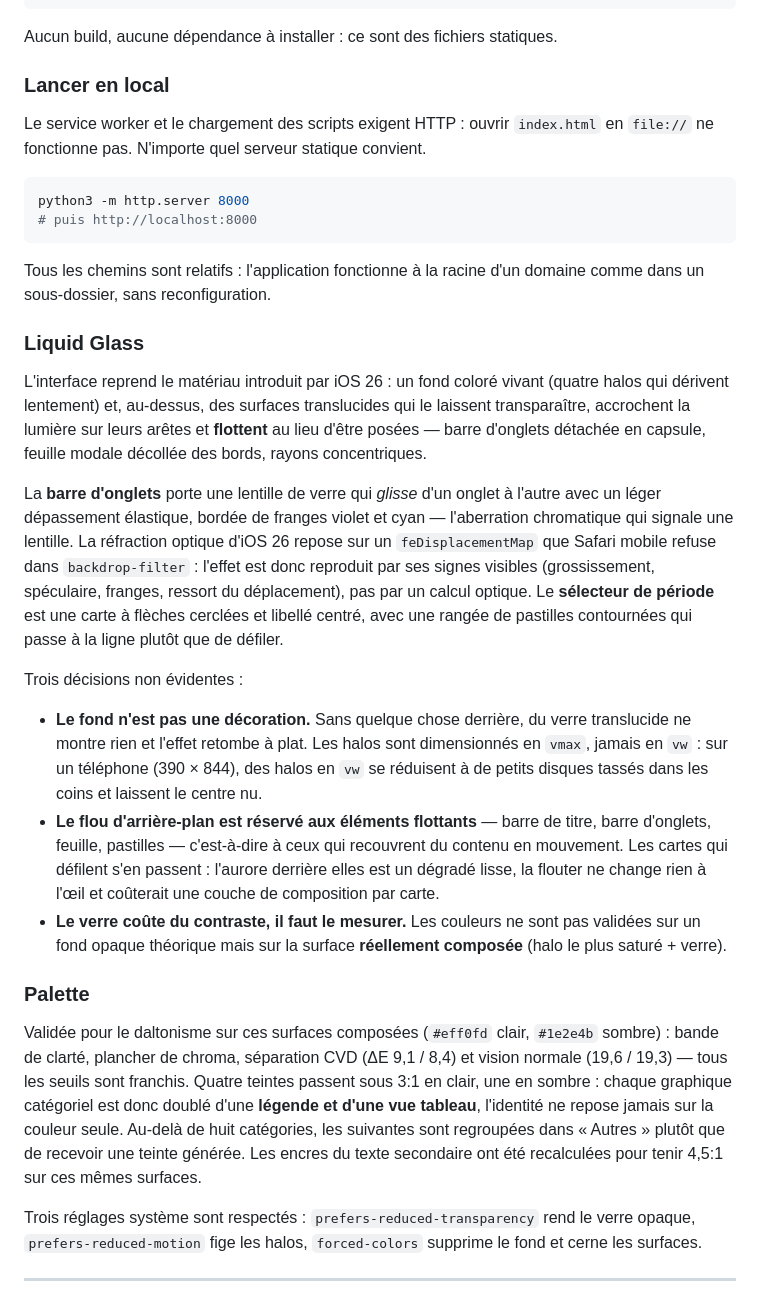
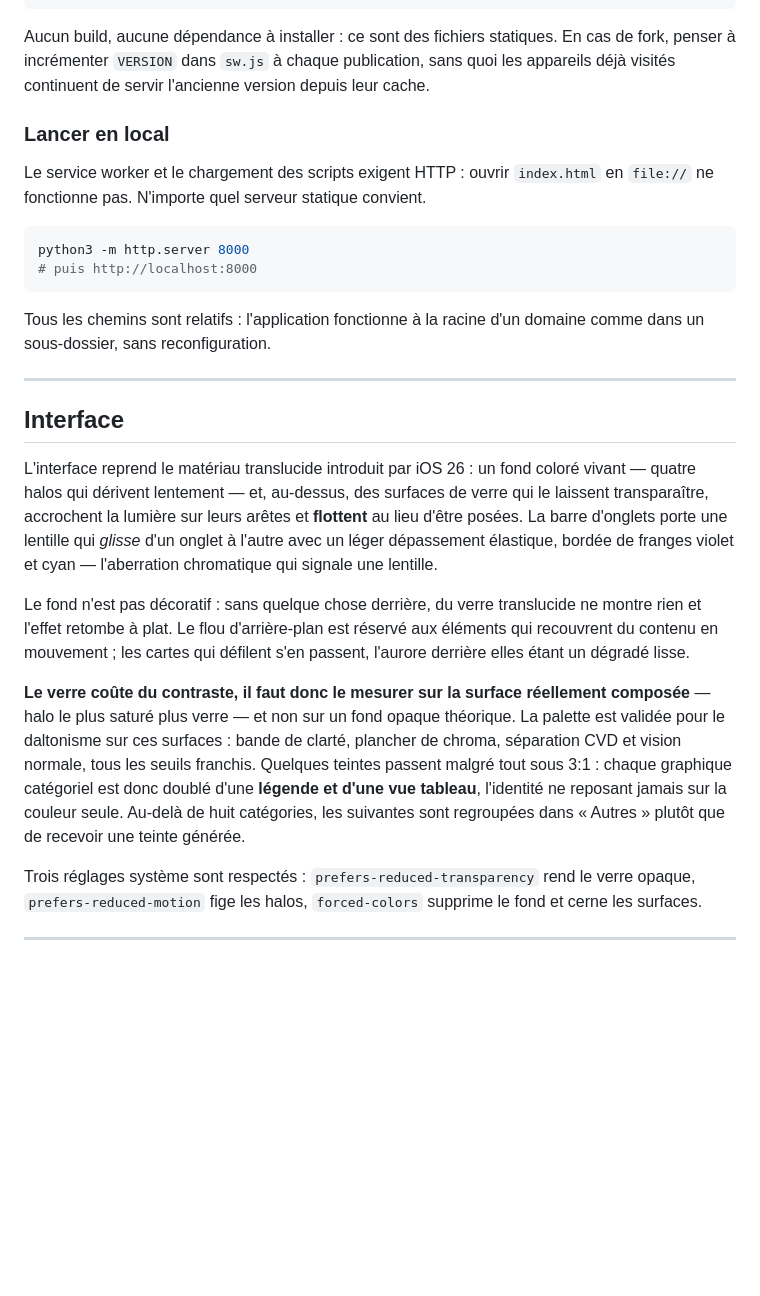
Before and after one commit to bwahab-wb/finances, a Markdown page: README.md, the part around one of its changes. Drawn GitHub-style; blank space fills up the shorter version.

````diff
--- a/README.md
+++ b/README.md
@@ -214,59 +158,46 @@ elle n'a ni service worker ni cache, et montre donc l'état réel du déploiemen
                                atterrir dans ce dépôt public
 ```
 
-Aucun build, aucune dépendance à installer : ce sont des fichiers statiques.
+Aucun build, aucune dépendance à installer : ce sont des fichiers statiques. En cas de fork,
+penser à incrémenter `VERSION` dans `sw.js` à chaque publication, sans quoi les appareils déjà
+visités continuent de servir l'ancienne version depuis leur cache.
 
 ### Lancer en local
 
-Le service worker et le chargement des scripts exigent HTTP : ouvrir `index.html` en
-`file://` ne fonctionne pas. N'importe quel serveur statique convient.
+Le service worker et le chargement des scripts exigent HTTP : ouvrir `index.html` en `file://`
+ne fonctionne pas. N'importe quel serveur statique convient.
 
 ```bash
 python3 -m http.server 8000
 # puis http://localhost:8000
 ```
 
-Tous les chemins sont relatifs : l'application fonctionne à la racine d'un domaine comme
-dans un sous-dossier, sans reconfiguration.
+Tous les chemins sont relatifs : l'application fonctionne à la racine d'un domaine comme dans
+un sous-dossier, sans reconfiguration.
 
-### Liquid Glass
+---
 
-L'interface reprend le matériau introduit par iOS 26 : un fond coloré vivant (quatre halos
-qui dérivent lentement) et, au-dessus, des surfaces translucides qui le laissent
-transparaître, accrochent la lumière sur leurs arêtes et **flottent** au lieu d'être posées —
-barre d'onglets détachée en capsule, feuille modale décollée des bords, rayons concentriques.
+## Interface
 
-La **barre d'onglets** porte une lentille de verre qui *glisse* d'un onglet à l'autre avec un
-léger dépassement élastique, bordée de franges violet et cyan — l'aberration chromatique qui
-signale une lentille. La réfraction optique d'iOS 26 repose sur un `feDisplacementMap` que
-Safari mobile refuse dans `backdrop-filter` : l'effet est donc reproduit par ses signes
-visibles (grossissement, spéculaire, franges, ressort du déplacement), pas par un calcul
-optique. Le **sélecteur de période** est une carte à flèches cerclées et libellé centré, avec
-une rangée de pastilles contournées qui passe à la ligne plutôt que de défiler.
+L'interface reprend le matériau translucide introduit par iOS 26 : un fond coloré vivant —
+quatre halos qui dérivent lentement — et, au-dessus, des surfaces de verre qui le laissent
+transparaître, accrochent la lumière sur leurs arêtes et **flottent** au lieu d'être posées.
+La barre d'onglets porte une lentille qui *glisse* d'un onglet à l'autre avec un léger
+dépassement élastique, bordée de franges violet et cyan — l'aberration chromatique qui signale
+une lentille.
 
-Trois décisions non évidentes :
+Le fond n'est pas décoratif : sans quelque chose derrière, du verre translucide ne montre rien
+et l'effet retombe à plat. Le flou d'arrière-plan est réservé aux éléments qui recouvrent du
+contenu en mouvement ; les cartes qui défilent s'en passent, l'aurore derrière elles étant un
+dégradé lisse.
 
-- **Le fond n'est pas une décoration.** Sans quelque chose derrière, du verre translucide ne
-  montre rien et l'effet retombe à plat. Les halos sont dimensionnés en `vmax`, jamais en
-  `vw` : sur un téléphone (390 × 844), des halos en `vw` se réduisent à de petits disques
-  tassés dans les coins et laissent le centre nu.
-- **Le flou d'arrière-plan est réservé aux éléments flottants** — barre de titre, barre
-  d'onglets, feuille, pastilles — c'est-à-dire à ceux qui recouvrent du contenu en mouvement.
-  Les cartes qui défilent s'en passent : l'aurore derrière elles est un dégradé lisse, la
-  flouter ne change rien à l'œil et coûterait une couche de composition par carte.
-- **Le verre coûte du contraste, il faut le mesurer.** Les couleurs ne sont pas validées sur
-  un fond opaque théorique mais sur la surface **réellement composée** (halo le plus saturé +
-  verre).
-
-### Palette
-
-Validée pour le daltonisme sur ces surfaces composées (`#eff0fd` clair, `#1e2e4b` sombre) :
-bande de clarté, plancher de chroma, séparation CVD (ΔE 9,1 / 8,4) et vision normale
-(19,6 / 19,3) — tous les seuils sont franchis. Quatre teintes passent sous 3:1 en clair, une
-en sombre : chaque graphique catégoriel est donc doublé d'une **légende et d'une vue
-tableau**, l'identité ne repose jamais sur la couleur seule. Au-delà de huit catégories, les
-suivantes sont regroupées dans « Autres » plutôt que de recevoir une teinte générée. Les
-encres du texte secondaire ont été recalculées pour tenir 4,5:1 sur ces mêmes surfaces.
+**Le verre coûte du contraste, il faut donc le mesurer sur la surface réellement composée** —
+halo le plus saturé plus verre — et non sur un fond opaque théorique. La palette est validée
+pour le daltonisme sur ces surfaces : bande de clarté, plancher de chroma, séparation CVD et
+vision normale, tous les seuils franchis. Quelques teintes passent malgré tout sous 3:1 :
+chaque graphique catégoriel est donc doublé d'une **légende et d'une vue tableau**, l'identité
+ne reposant jamais sur la couleur seule. Au-delà de huit catégories, les suivantes sont
+regroupées dans « Autres » plutôt que de recevoir une teinte générée.
 
 Trois réglages système sont respectés : `prefers-reduced-transparency` rend le verre opaque,
 `prefers-reduced-motion` fige les halos, `forced-colors` supprime le fond et cerne les
````
Also changed, not shown: other parts of README.md (+52 -108 lines).
